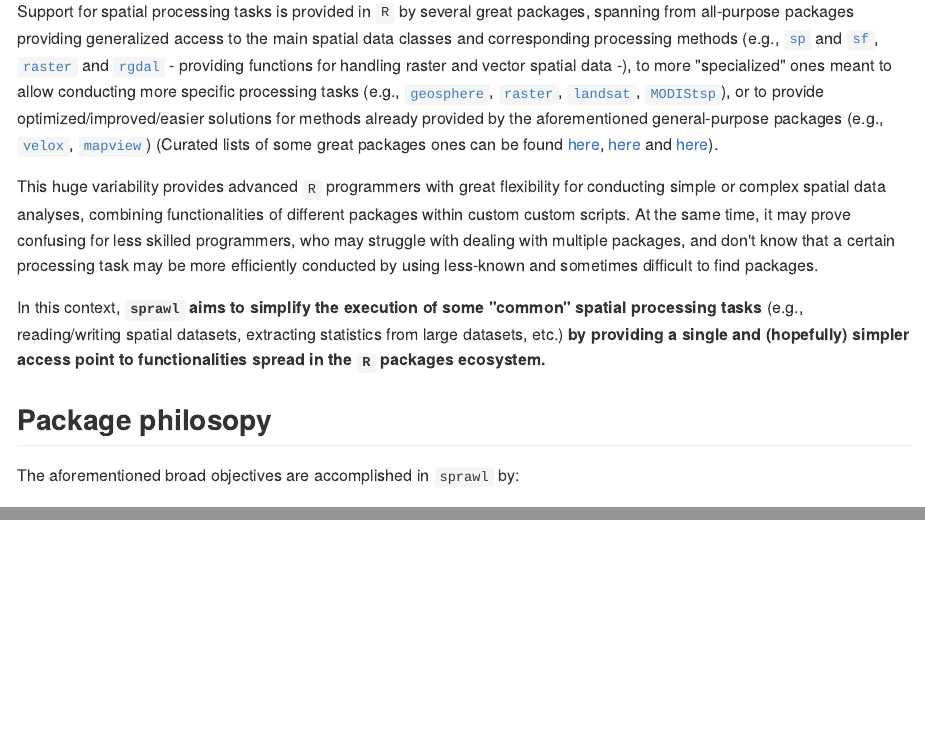
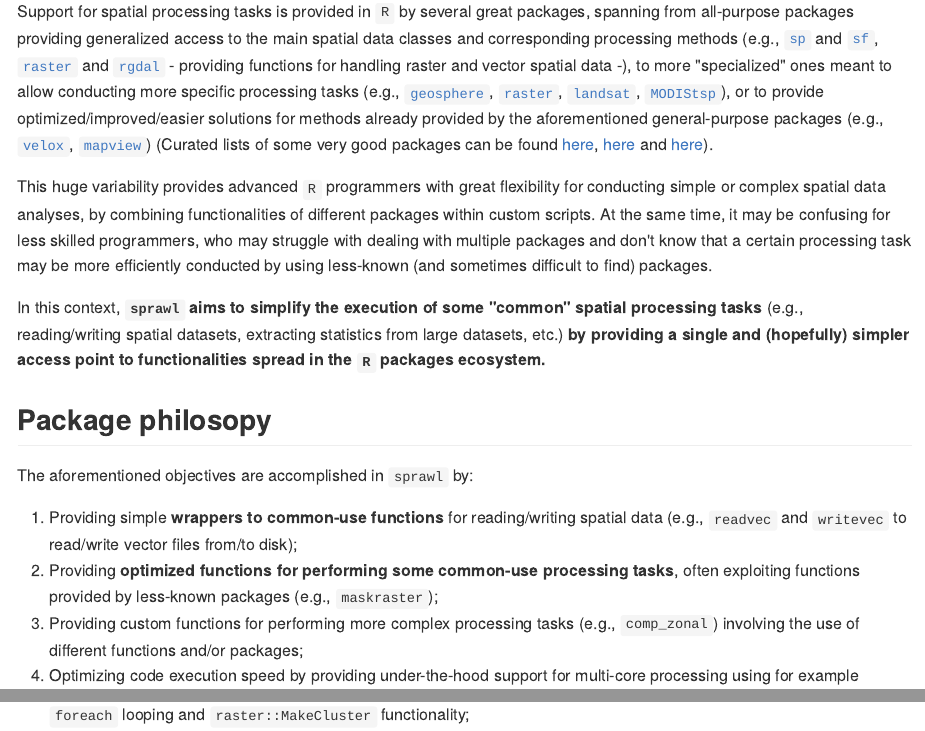
Before and after one commit to lbusett/sprawl, an R Markdown document (README.Rmd): the page in a window 1100 px wide, from 400 px down, and a second part further down, joined at a grey line. The pictures show the output file README.md that the author committed with the source, drawn offline in the style of GitHub; badge pictures from the web are left out.

Commit message:
Updates on documentation and website

```diff
--- a/README.Rmd
+++ b/README.Rmd
@@ -19,12 +19,11 @@ knitr::opts_chunk$set(
 [![codecov](https://codecov.io/gh/IREA-CNR-MI/sprawl/branch/master/graph/badge.svg?token=0yWdr6gWG7)](https://codecov.io/gh/IREA-CNR-MI/sprawl)
 [![License: GPL v3](https://img.shields.io/badge/License-GPL%20v3-blue.svg)](http://www.gnu.org/licenses/gpl-3.0)
 
-
 # sprawl - Spatial Processing (in) R: Amorphous Wrapper Library
 
 ## Intro and rationale
 
-Support for spatial processing tasks is provided in `R` by several great packages, spanning from all-purpose packages providing generalized access to the main spatial data classes and corresponding processing methods (e.g.,  [`sp`](https://cran.r-project.org/web/packages/sp/index.html) and [`sf`](https://cran.r-project.org/web/packages/sf/index.html), [`raster`](https://cran.r-project.org/web/packages/raster/index.html) and [`rgdal`](https://cran.r-project.org/web/packages/rgdal/index.html) - providing functions for handling raster and vector spatial data -), to more "specialized" ones meant to allow conducting more specific processing tasks (e.g., [`geosphere`](https://cran.r-project.org/web/packages/geosphere/index.html), [`raster`](https://cran.r-project.org/web/packages/raster/index.html),  [`landsat`](https://cran.r-project.org/web/packages/landsat/index.html), [`MODIStsp`](https://cran.r-project.org/web/packages/MODIStsp/index.html)), or to provide optimized/improved/easier solutions for methods already provided by the aforementioned general-purpose packages (e.g., [`velox`](https://cran.r-project.org/web/packages/velox/index.html), [`mapview`](https://cran.r-project.org/web/packages/mapview/index.html)) (Curated lists of some great packages  ones can be found [here](https://cran.r-project.org/web/views/Spatial.html), [here]( https://ropensci.org/blog/blog/2016/11/22/geospatial-suite) and [here](https://github.com/ropensci/maptools)).
+Support for spatial processing tasks is provided in `R` by several great packages, spanning from all-purpose packages providing generalized access to the main spatial data classes and corresponding processing methods (e.g.,  [`sp`](https://cran.r-project.org/web/packages/sp/index.html) and [`sf`](https://cran.r-project.org/web/packages/sf/index.html), [`raster`](https://cran.r-project.org/web/packages/raster/index.html) and [`rgdal`](https://cran.r-project.org/web/packages/rgdal/index.html) - providing functions for handling raster and vector spatial data -), to more "specialized" ones meant to allow conducting more specific processing tasks (e.g., [`geosphere`](https://cran.r-project.org/web/packages/geosphere/index.html), [`raster`](https://cran.r-project.org/web/packages/raster/index.html),  [`landsat`](https://cran.r-project.org/web/packages/landsat/index.html), [`MODIStsp`](https://cran.r-project.org/web/packages/MODIStsp/index.html)), or to provide optimized/improved/easier solutions for methods already provided by the aforementioned general-purpose packages (e.g., [`velox`](https://cran.r-project.org/web/packages/velox/index.html), [`mapview`](https://cran.r-project.org/web/packages/mapview/index.html)) (Curated lists of some very good packages can be found [here](https://cran.r-project.org/web/views/Spatial.html), [here]( https://ropensci.org/blog/blog/2016/11/22/geospatial-suite) and [here](https://github.com/ropensci/maptools)).
 
 This huge variability provides advanced `R` programmers with great flexibility for conducting simple or complex spatial data analyses, by combining functionalities of different packages within custom scripts. At the same time, it may be confusing for less skilled programmers, who may struggle with dealing with multiple packages and don't know that a certain processing task may be more efficiently conducted by using less-known (and sometimes difficult to find) packages.
 
@@ -32,7 +31,9 @@ In this context, **`sprawl` aims to simplify the execution of some "common" spat
 
 ## Package philosopy
 
-The aforementioned broad objectives are accomplished in `sprawl` by:
+The aforementioned objectives are accomplished in `sprawl` by:
 
 1. Providing simple **wrappers to common-use functions** for reading/writing spatial data (e.g., `readvec` and `writevec` to read/write vector files from/to disk);
 2. Providing **optimized functions for performing some common-use processing tasks**, often exploiting functions provided by less-known packages (e.g., `maskraster`);
+3. Providing custom functions for performing more complex processing tasks (e.g., `comp_zonal`) involving the use of different functions and/or packages;
+4. Optimizing code execution speed by providing under-the-hood support for multi-core processing using for example `foreach` looping and `raster::MakeCluster` functionality;
```
Also changed, not shown: R/get_boundaries.R (+1 -1 lines), README.md, README.Rmd (5 more changed lines), 31 other files.
